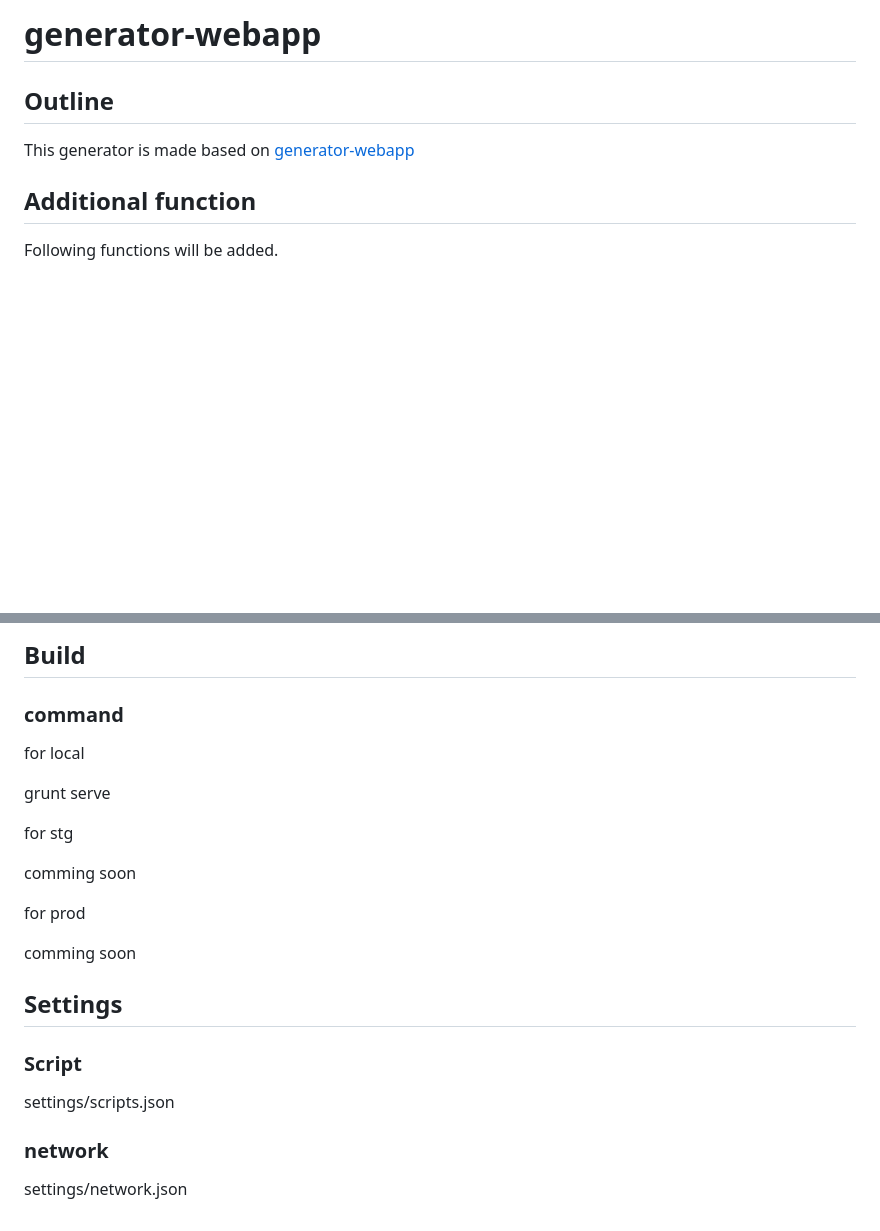
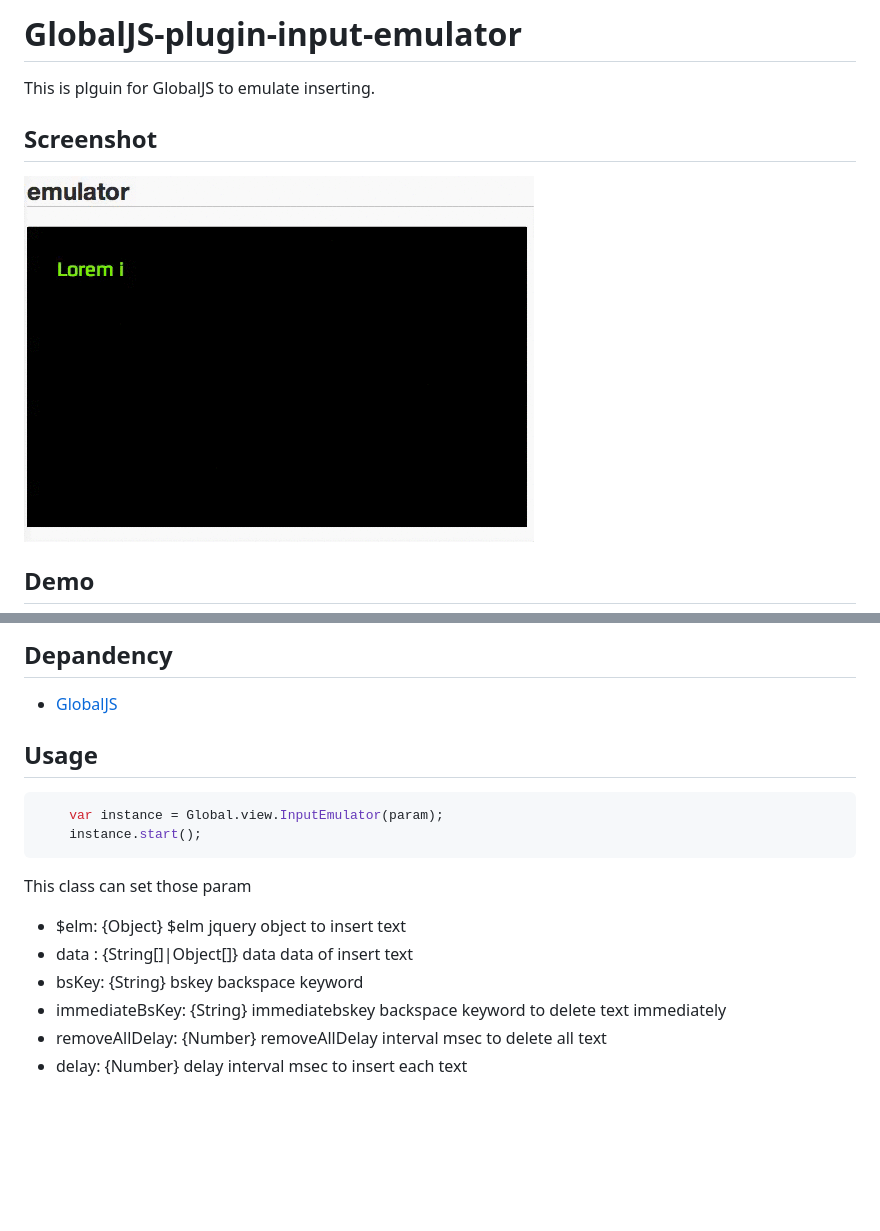
Before and after one commit to tomoyukikashiro/GlobalJS-plugin-input-emulator, a Markdown page: README.md, 2 parts joined by grey strips. Drawn GitHub-style; pictures changed too: screenshot.gif (added); blank space fills up the shorter version.

````diff
--- a/README.md
+++ b/README.md
@@ -1,10 +1,10 @@
-# generator-webapp
+# GlobalJS-plugin-input-emulator
 
-## Outline
+This is plguin for GlobalJS to emulate inserting.
 
-This generator is made based on [generator-webapp](https://github.com/yeoman/generator-webapp)
+## Screenshot
 
-## Additional function
+![screenshot](screenshot.gif "screenshot")
 
-Following functions will be added.
+## Demo
 
@@ -13,26 +12,20 @@ Following functions will be added.
 
-## Build
+## Depandency
 
-### command
+* [GlobalJS](https://github.com/kashiro/GlobalJS)
 
-for local
+## Usage
 
-  grunt serve
+```javascript
+	var instance = Global.view.InputEmulator(param);
+    instance.start();
+```
 
-for stg
+This class can set those param
 
-  comming soon
-
-for prod
-
-  comming soon
-
-## Settings
-
-### Script
-
-  settings/scripts.json
-
-### network
-
-  settings/network.json
+* $elm: {Object} $elm jquery object to insert text
+* data : {String[]|Object[]} data data of insert text
+* bsKey: {String} bskey backspace keyword
+* immediateBsKey: {String} immediatebskey backspace keyword to delete text immediately
+* removeAllDelay: {Number} removeAllDelay interval msec to delete all text
+* delay: {Number} delay interval msec to insert each text
````
Also changed, not shown: other parts of README.md (+1 -2 lines).
